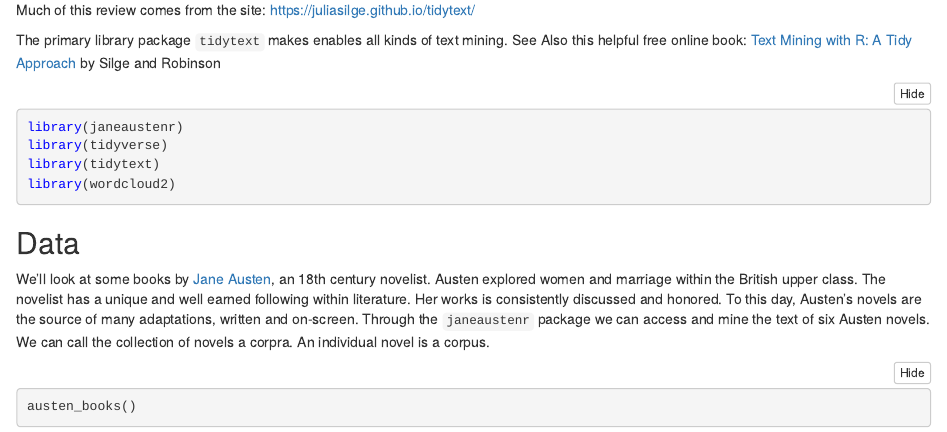
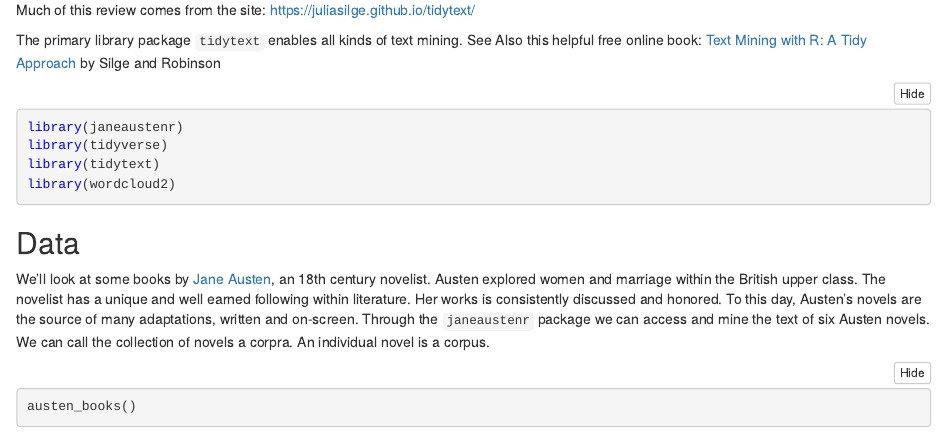
Before and after one commit to libjohn/workshop_textmining, an R Markdown document (01_textmining.Rmd): the page in a window 1100 px wide, from 220 px down. The pictures show the output file 01_textmining.nb.html that the author committed with the source, opened offline.

Commit message:
tweak word

````diff
--- a/01_textmining.Rmd
+++ b/01_textmining.Rmd
@@ -10,7 +10,7 @@ Find this repository:  https://github.com/libjohn/workshop_textmining
 
 Much of this review comes from the site:  https://juliasilge.github.io/tidytext/
 
-The primary library package `tidytext` makes enables all kinds of text mining. See Also this helpful free online book: [Text Mining with R: A Tidy Approach](https://www.tidytextmining.com/) by Silge and Robinson
+The primary library package `tidytext` enables all kinds of text mining. See Also this helpful free online book: [Text Mining with R: A Tidy Approach](https://www.tidytextmining.com/) by Silge and Robinson
 
 ```{r}
 library(janeaustenr)
````
Also changed, not shown: 01_textmining.nb.html.
